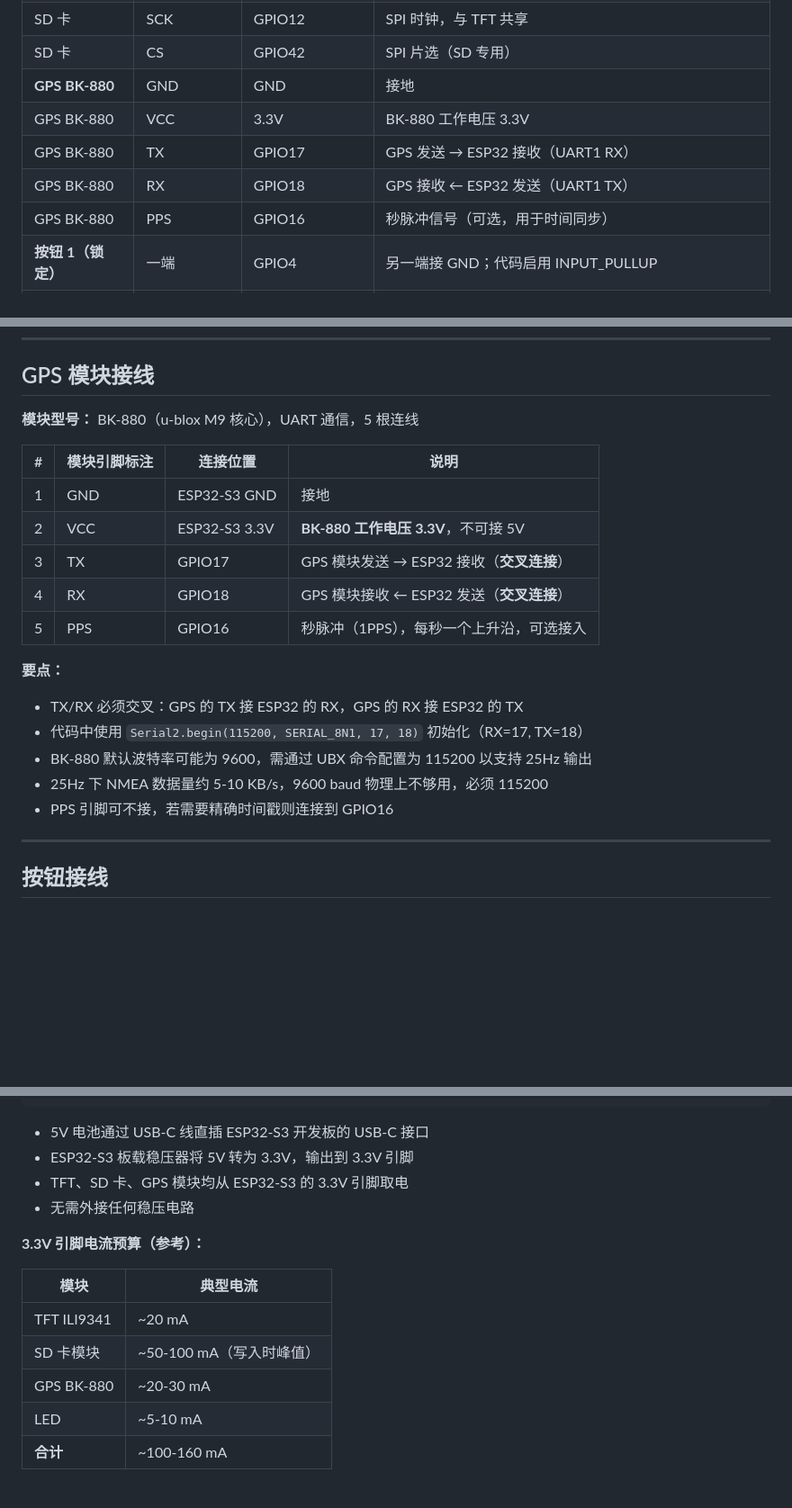
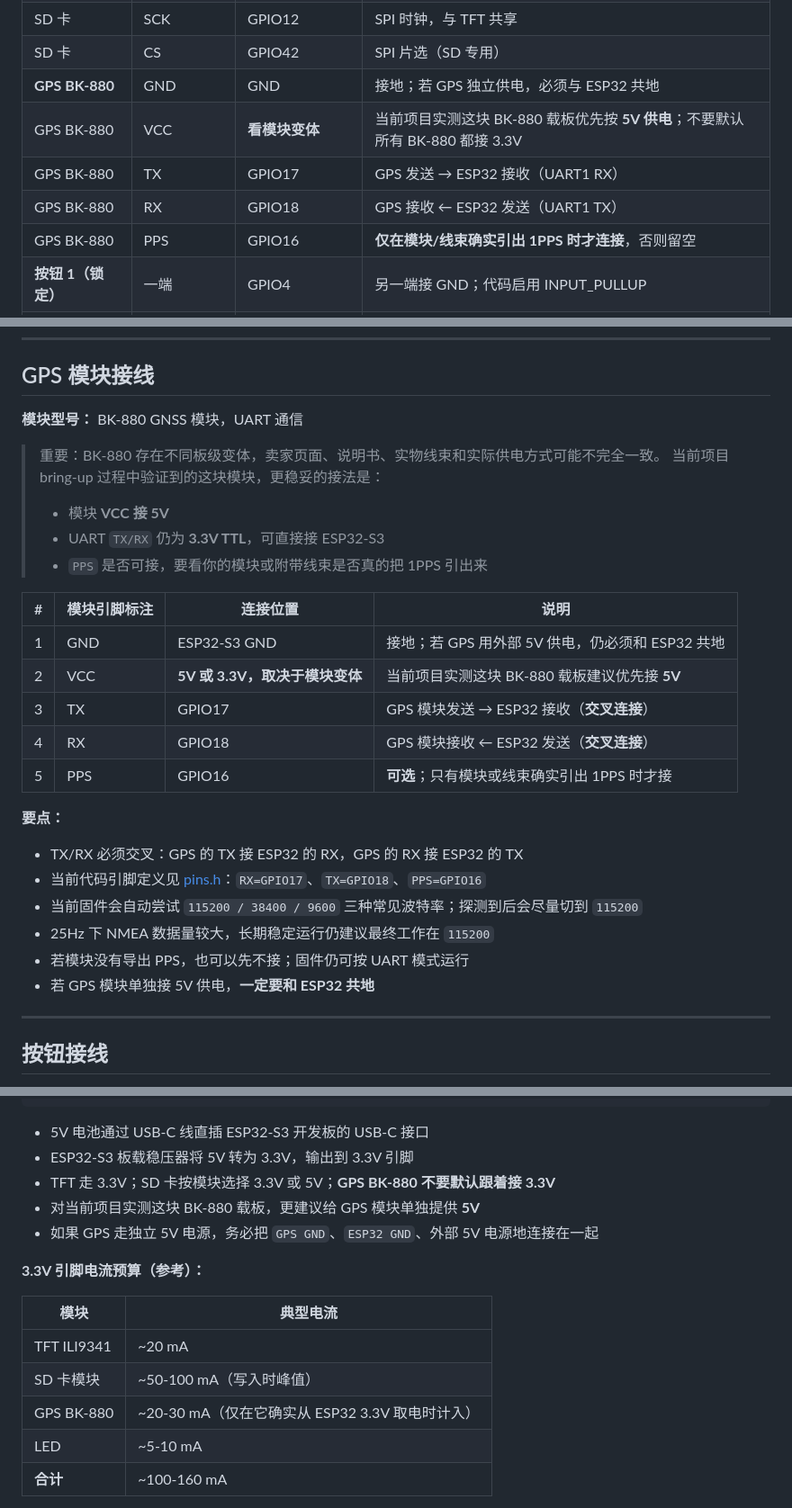
Before and after one commit to icandy7272/ESP32-GPS-Lap-Timer, a Markdown page: docs/WIRING.md, 3 parts joined by grey strips. Shown at 90% size. GitHub-like rendering; blank space fills up the shorter version.

Commit message:
Clarify BK-880 wiring and power guidance

```diff
--- a/docs/WIRING.md
+++ b/docs/WIRING.md
@@ -36,11 +36,11 @@
 | SD 卡 | MOSI | GPIO11 | SPI 数据输出，与 TFT 共享 |
 | SD 卡 | SCK | GPIO12 | SPI 时钟，与 TFT 共享 |
 | SD 卡 | CS | GPIO42 | SPI 片选（SD 专用） |
-| **GPS BK-880** | GND | GND | 接地 |
-| GPS BK-880 | VCC | 3.3V | BK-880 工作电压 3.3V |
+| **GPS BK-880** | GND | GND | 接地；若 GPS 独立供电，必须与 ESP32 共地 |
+| GPS BK-880 | VCC | **看模块变体** | 当前项目实测这块 BK-880 载板优先按 **5V 供电**；不要默认所有 BK-880 都接 3.3V |
 | GPS BK-880 | TX | GPIO17 | GPS 发送 → ESP32 接收（UART1 RX） |
 | GPS BK-880 | RX | GPIO18 | GPS 接收 ← ESP32 发送（UART1 TX） |
-| GPS BK-880 | PPS | GPIO16 | 秒脉冲信号（可选，用于时间同步） |
+| GPS BK-880 | PPS | GPIO16 | **仅在模块/线束确实引出 1PPS 时才连接**，否则留空 |
 | **按钮 1（锁定）** | 一端 | GPIO4 | 另一端接 GND；代码启用 INPUT_PULLUP |
 | **按钮 2（瞬动）** | 一端 | GPIO5 | 另一端接 GND；代码启用 INPUT_PULLUP |
 | **LED 状态指示** | 正极 | GPIO2 | 负极接 GND，串接 220Ω 限流电阻 |
@@ -93,22 +93,29 @@
 
 ## GPS 模块接线
 
-**模块型号：** BK-880（u-blox M9 核心），UART 通信，5 根连线
+**模块型号：** BK-880 GNSS 模块，UART 通信
+
+> 重要：BK-880 存在不同板级变体，卖家页面、说明书、实物线束和实际供电方式可能不完全一致。
+> 当前项目 bring-up 过程中验证到的这块模块，更稳妥的接法是：
+> - 模块 **VCC 接 5V**
+> - UART `TX/RX` 仍为 **3.3V TTL**，可直接接 ESP32-S3
+> - `PPS` 是否可接，要看你的模块或附带线束是否真的把 1PPS 引出来
 
 | # | 模块引脚标注 | 连接位置 | 说明 |
 |---|-------------|----------|------|
-| 1 | GND | ESP32-S3 GND | 接地 |
-| 2 | VCC | ESP32-S3 3.3V | **BK-880 工作电压 3.3V**，不可接 5V |
+| 1 | GND | ESP32-S3 GND | 接地；若 GPS 用外部 5V 供电，仍必须和 ESP32 共地 |
+| 2 | VCC | **5V 或 3.3V，取决于模块变体** | 当前项目实测这块 BK-880 载板建议优先接 **5V** |
 | 3 | TX | GPIO17 | GPS 模块发送 → ESP32 接收（**交叉连接**） |
 | 4 | RX | GPIO18 | GPS 模块接收 ← ESP32 发送（**交叉连接**） |
-| 5 | PPS | GPIO16 | 秒脉冲（1PPS），每秒一个上升沿，可选接入 |
+| 5 | PPS | GPIO16 | **可选**；只有模块或线束确实引出 1PPS 时才接 |
 
 **要点：**
 - TX/RX 必须交叉：GPS 的 TX 接 ESP32 的 RX，GPS 的 RX 接 ESP32 的 TX
-- 代码中使用 `Serial2.begin(115200, SERIAL_8N1, 17, 18)` 初始化（RX=17, TX=18）
-- BK-880 默认波特率可能为 9600，需通过 UBX 命令配置为 115200 以支持 25Hz 输出
-- 25Hz 下 NMEA 数据量约 5-10 KB/s，9600 baud 物理上不够用，必须 115200
-- PPS 引脚可不接，若需要精确时间戳则连接到 GPIO16
+- 当前代码引脚定义见 [pins.h](/Users/wenchaodu/Documents/Claude_code_projects/ESP32_track_GPS/src/pins.h)：`RX=GPIO17`、`TX=GPIO18`、`PPS=GPIO16`
+- 当前固件会自动尝试 `115200 / 38400 / 9600` 三种常见波特率；探测到后会尽量切到 `115200`
+- 25Hz 下 NMEA 数据量较大，长期稳定运行仍建议最终工作在 `115200`
+- 若模块没有导出 PPS，也可以先不接；固件仍可按 UART 模式运行
+- 若 GPS 模块单独接 5V 供电，**一定要和 ESP32 共地**
 
 ---
 
@@ -160,8 +167,9 @@ ESP32-S3 USB-C 口
 
 - 5V 电池通过 USB-C 线直插 ESP32-S3 开发板的 USB-C 接口
 - ESP32-S3 板载稳压器将 5V 转为 3.3V，输出到 3.3V 引脚
-- TFT、SD 卡、GPS 模块均从 ESP32-S3 的 3.3V 引脚取电
-- 无需外接任何稳压电路
+- TFT 走 3.3V；SD 卡按模块选择 3.3V 或 5V；**GPS BK-880 不要默认跟着接 3.3V**
+- 对当前项目实测这块 BK-880 载板，更建议给 GPS 模块单独提供 **5V**
+- 如果 GPS 走独立 5V 电源，务必把 `GPS GND`、`ESP32 GND`、外部 5V 电源地连接在一起
 
 **3.3V 引脚电流预算（参考）：**
 
@@ -169,7 +177,7 @@ ESP32-S3 USB-C 口
 |------|---------|
 | TFT ILI9341 | ~20 mA |
 | SD 卡模块 | ~50-100 mA（写入时峰值） |
-| GPS BK-880 | ~20-30 mA |
+| GPS BK-880 | ~20-30 mA（仅在它确实从 ESP32 3.3V 取电时计入） |
 | LED | ~5-10 mA |
 | **合计** | ~100-160 mA |
 
```
Also changed, not shown: other parts of docs/WIRING.md (+5 -4 lines).
